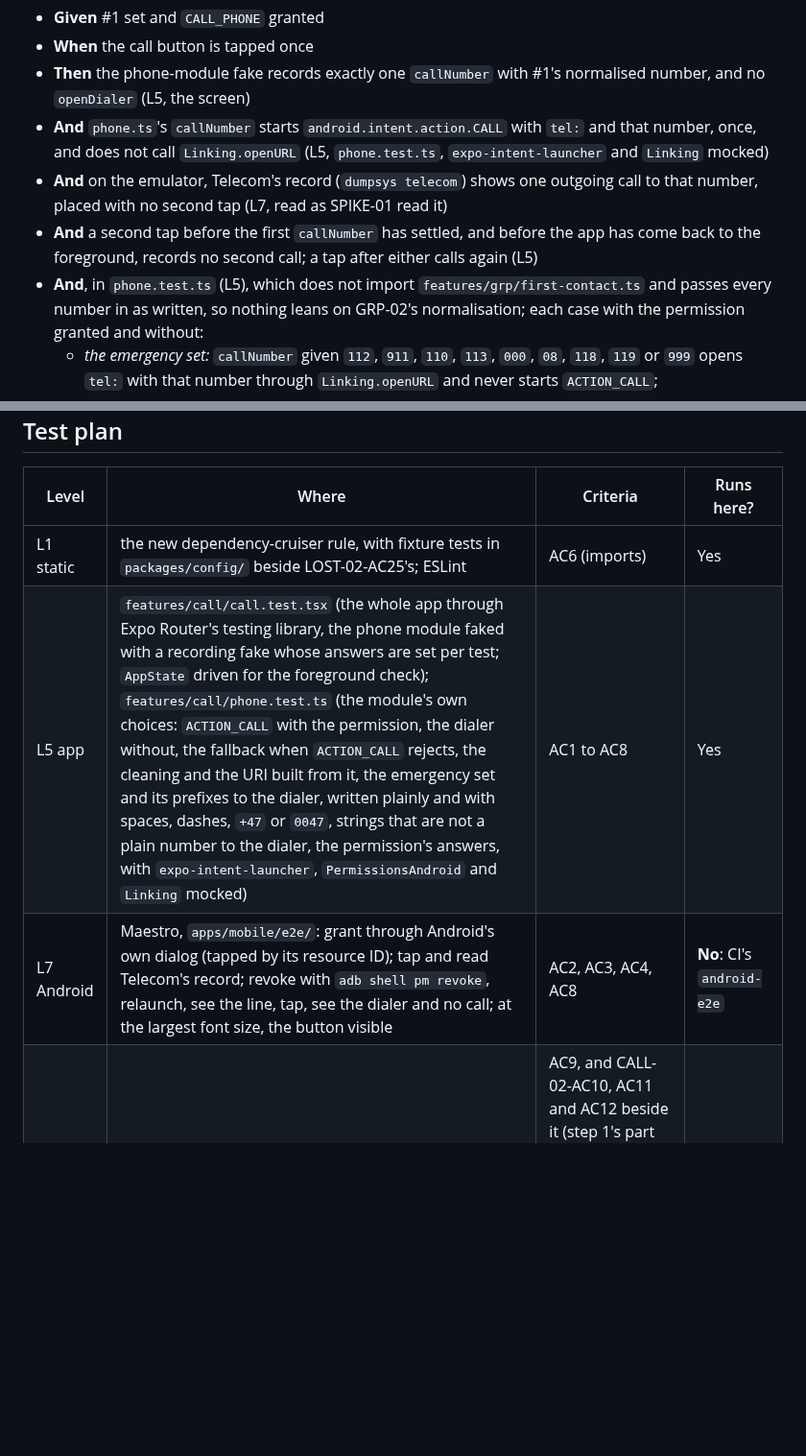
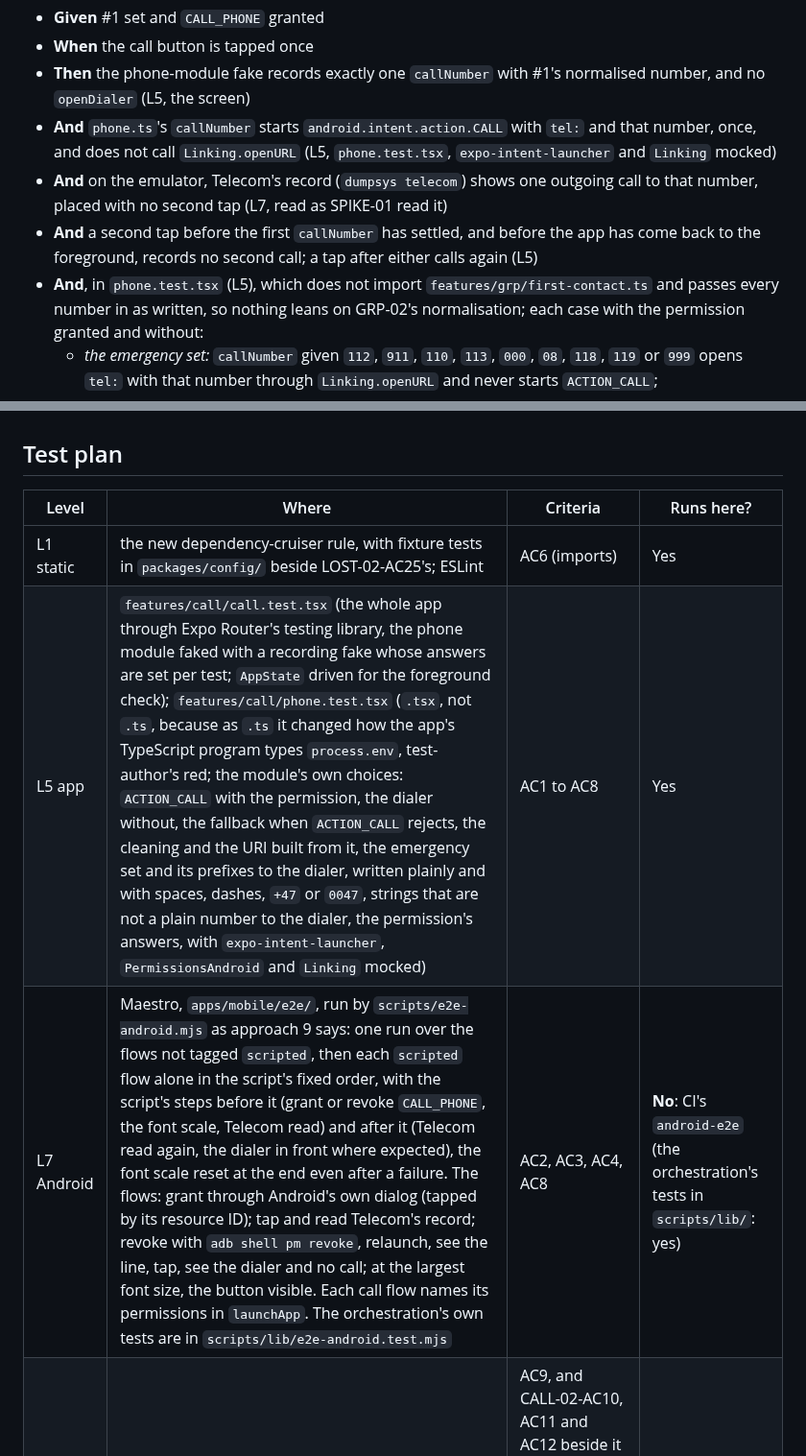
Before and after one commit to bvst/TryggHverdag, a Markdown page: docs/specs/CALL-01.md, 2 parts joined by grey strips. Shown at 96% size. Drawn GitHub-style; blank space fills up the shorter version.

```diff
--- a/docs/specs/CALL-01.md
+++ b/docs/specs/CALL-01.md
@@ -439,14 +477,14 @@ texts are the bokmål in `CALL-02.md`'s translations table, asserted in full.
   normalised number, and no `openDialer` (L5, the screen)
 - **And** `phone.ts`'s `callNumber` starts `android.intent.action.CALL` with
   `tel:` and that number, once, and does not call `Linking.openURL`
-  (L5, `phone.test.ts`, `expo-intent-launcher` and `Linking` mocked)
+  (L5, `phone.test.tsx`, `expo-intent-launcher` and `Linking` mocked)
 - **And** on the emulator, Telecom's record (`dumpsys telecom`) shows one
   outgoing call to that number, placed with no second tap (L7, read as SPIKE-01
   read it)
 - **And** a second tap before the first `callNumber` has settled, and before
   the app has come back to the foreground, records no second call; a tap after
   either calls again (L5)
-- **And**, in `phone.test.ts` (L5), which does not import
+- **And**, in `phone.test.tsx` (L5), which does not import
   `features/grp/first-contact.ts` and passes every number in as written, so
   nothing leans on GRP-02's normalisation; each case with the permission
   granted and without:
@@ -583,8 +622,8 @@ code.** (scripts' gate tests; Q7, D-141)
 | Level | Where | Criteria | Runs here? |
 |---|---|---|---|
 | L1 static | the new dependency-cruiser rule, with fixture tests in `packages/config/` beside LOST-02-AC25's; ESLint | AC6 (imports) | Yes |
-| L5 app | `features/call/call.test.tsx` (the whole app through Expo Router's testing library, the phone module faked with a recording fake whose answers are set per test; `AppState` driven for the foreground check); `features/call/phone.test.ts` (the module's own choices: `ACTION_CALL` with the permission, the dialer without, the fallback when `ACTION_CALL` rejects, the cleaning and the URI built from it, the emergency set and its prefixes to the dialer, written plainly and with spaces, dashes, `+47` or `0047`, strings that are not a plain number to the dialer, the permission's answers, with `expo-intent-launcher`, `PermissionsAndroid` and `Linking` mocked) | AC1 to AC8 | Yes |
-| L7 Android | Maestro, `apps/mobile/e2e/`: grant through Android's own dialog (tapped by its resource ID); tap and read Telecom's record; revoke with `adb shell pm revoke`, relaunch, see the line, tap, see the dialer and no call; at the largest font size, the button visible | AC2, AC3, AC4, AC8 | **No**: CI's `android-e2e` |
+| L5 app | `features/call/call.test.tsx` (the whole app through Expo Router's testing library, the phone module faked with a recording fake whose answers are set per test; `AppState` driven for the foreground check); `features/call/phone.test.tsx` (`.tsx`, not `.ts`, because as `.ts` it changed how the app's TypeScript program types `process.env`, test-author's red; the module's own choices: `ACTION_CALL` with the permission, the dialer without, the fallback when `ACTION_CALL` rejects, the cleaning and the URI built from it, the emergency set and its prefixes to the dialer, written plainly and with spaces, dashes, `+47` or `0047`, strings that are not a plain number to the dialer, the permission's answers, with `expo-intent-launcher`, `PermissionsAndroid` and `Linking` mocked) | AC1 to AC8 | Yes |
+| L7 Android | Maestro, `apps/mobile/e2e/`, run by `scripts/e2e-android.mjs` as approach 9 says: one run over the flows not tagged `scripted`, then each `scripted` flow alone in the script's fixed order, with the script's steps before it (grant or revoke `CALL_PHONE`, the font scale, Telecom read) and after it (Telecom read again, the dialer in front where expected), the font scale reset at the end even after a failure. The flows: grant through Android's own dialog (tapped by its resource ID); tap and read Telecom's record; revoke with `adb shell pm revoke`, relaunch, see the line, tap, see the dialer and no call; at the largest font size, the button visible. Each call flow names its permissions in `launchApp`. The orchestration's own tests are in `scripts/lib/e2e-android.test.mjs` | AC2, AC3, AC4, AC8 | **No**: CI's `android-e2e` (the orchestration's tests in `scripts/lib/`: yes) |
 | Gate tests | `scripts/lib/merge-rules.test.mjs`, `scripts/gate.test.mjs` | AC9, and CALL-02-AC10, AC11 and AC12 beside it (step 1's part in step 1's pull request; the tracked-file part in task 2's, but for `e2e/` and `src/app/`, which step 1 pins itself) | Yes |
 | L7 iOS; L9 | none | — | Task 12, and a real iPhone (D-037) |
 
```
Also changed, not shown: other parts of docs/specs/CALL-01.md (+43 -3 lines), docs/specs/CALL-02.md (+13 -6 lines), docs/specs/GRP-02.md (+5 -3 lines).
